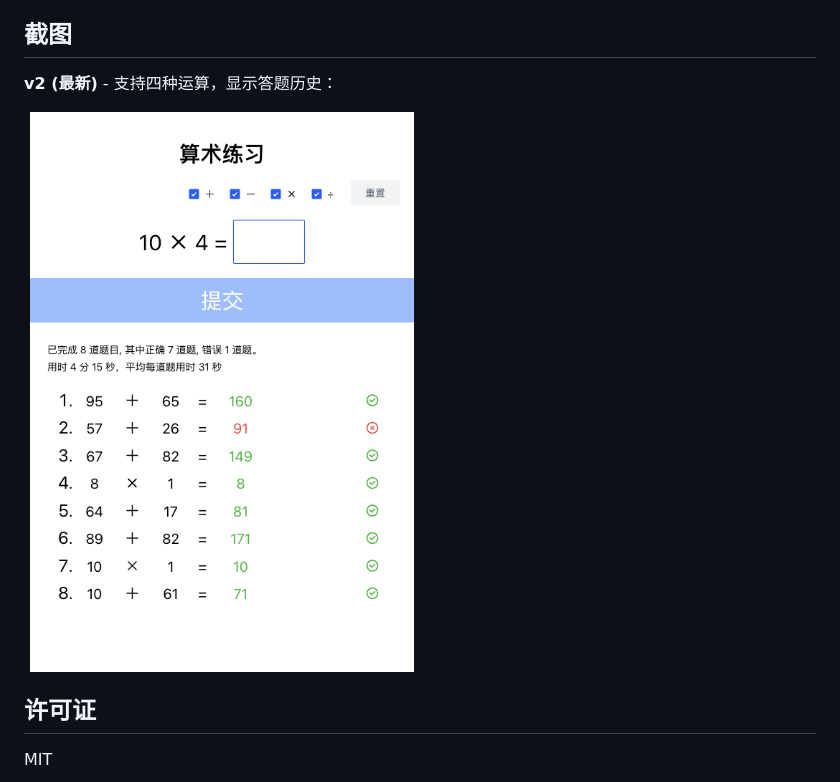
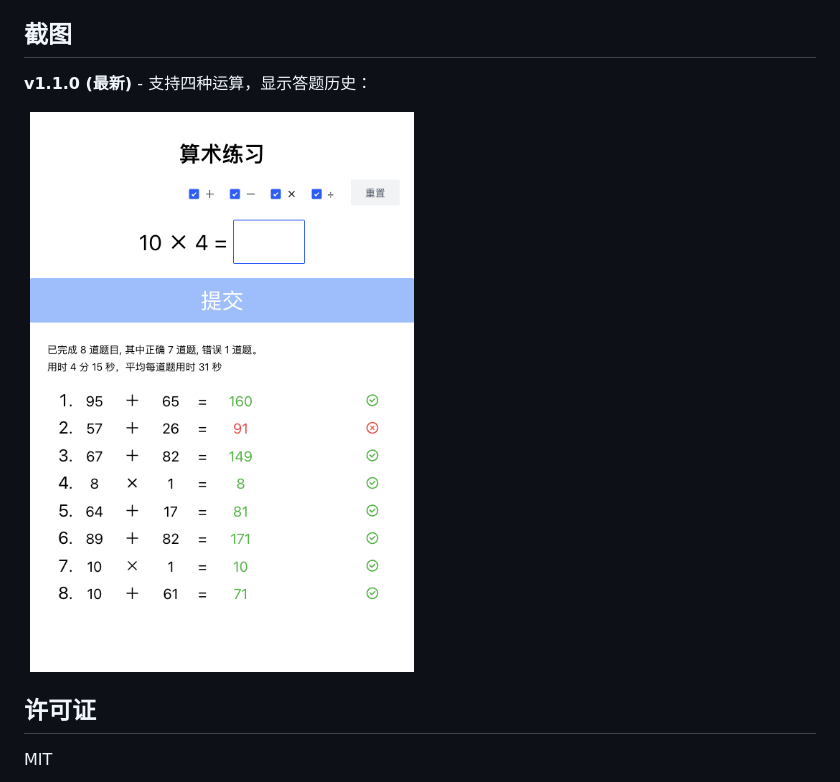
Before and after one commit to josephyoung/kid-math, a Markdown page: README.md, the part around the change. GitHub-like rendering.

Commit message:
docs: rename screenshots to full semver version format to match package.json

```diff
--- a/README.md
+++ b/README.md
@@ -61,9 +61,9 @@ kid-math/
 
 ## 截图
 
-**v2 (最新)** - 支持四种运算，显示答题历史：
+**v1.1.0 (最新)** - 支持四种运算，显示答题历史：
 
-<img src="screenshot/screenshot-v2.png" width="50%">
+<img src="screenshot/screenshot-v1.1.0.png" width="50%">
 
 ## 许可证
 
```
Also changed, not shown: screenshot/screenshot-v1.0.0.png (renamed from screenshot/screenshot-v1.png), screenshot/screenshot-v1.1.0.png (renamed from screenshot/screenshot-v2.png).
